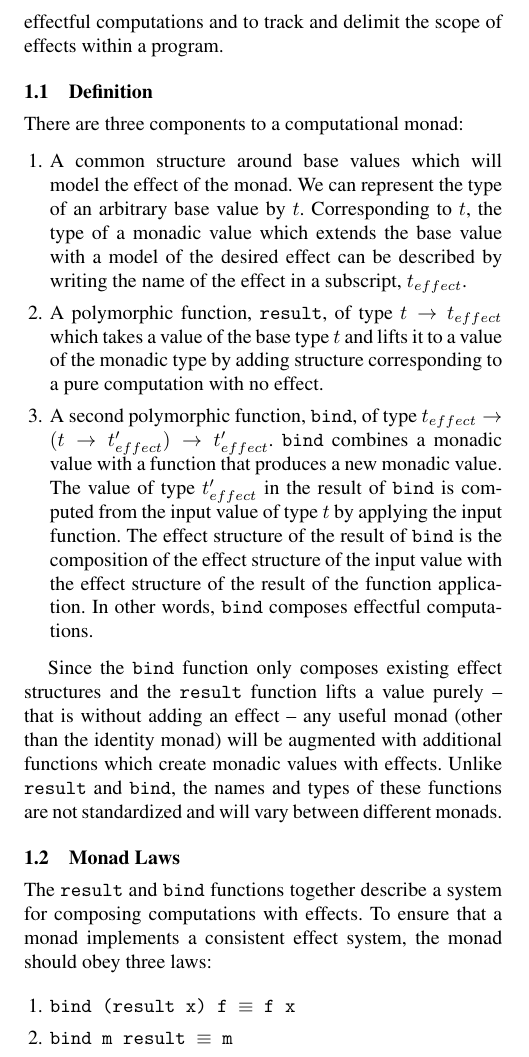
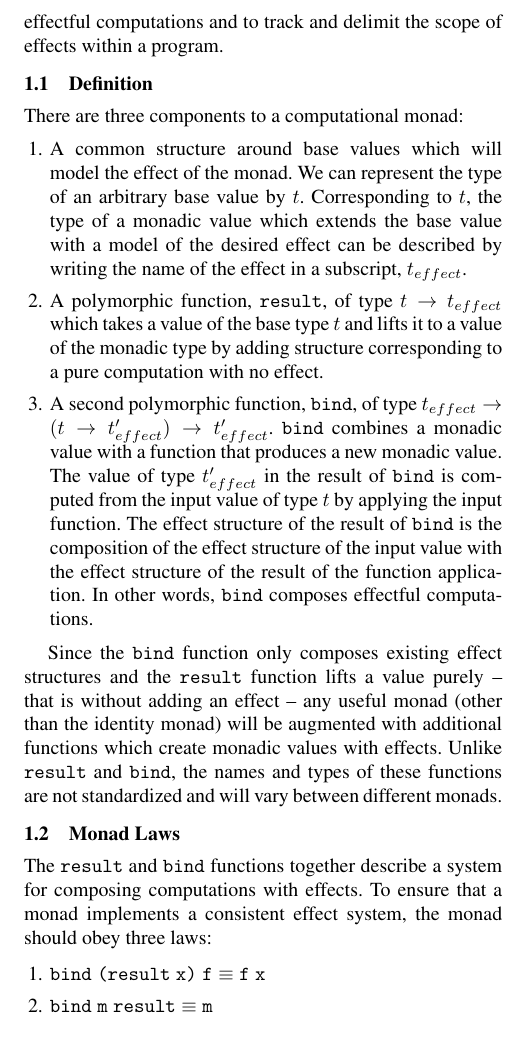
Before and after one commit to jnewbern/monad-tutorial, a LaTeX paper (overview/ilc09-monad-tutorial.tex): part of one column of page 1 of 4, cut so that both start at the same text. Compiled offline with pdfLaTeX; a missing font is replaced by an installed copy or a similar font.

Commit message:
Layout tweaks, whitespace changes.

```diff
--- a/overview/ilc09-monad-tutorial.tex
+++ b/overview/ilc09-monad-tutorial.tex
@@ -125,9 +125,9 @@ for composing computations with effects.  To ensure that a monad
 implements a consistent effect system, the monad should obey three laws:
 
 \begin{enumerate}
-\item \texttt{bind (result x) f $\equiv$ f x}
-\item \texttt{bind m result $\equiv$ m}
-\item \texttt{bind (bind m f) g $\equiv$ bind m ($\lambda$x $\rightarrow$ bind (f x) g)}
+\item \mono{bind (result x) f $\equiv$ f x}
+\item \mono{bind m result $\equiv$ m}
+\item \mono{bind (bind m f) g $\equiv$ bind m ($\lambda$x $\rightarrow$ bind (f x) g)}
 \end{enumerate}
 
 The first law requires that \texttt{result} is a left-identity with
```
Also changed, not shown: overview/ilc09-monad-tutorial.bib (+1 -1 lines), overview/ilc09-monad-tutorial.tex (4 more changed lines).
